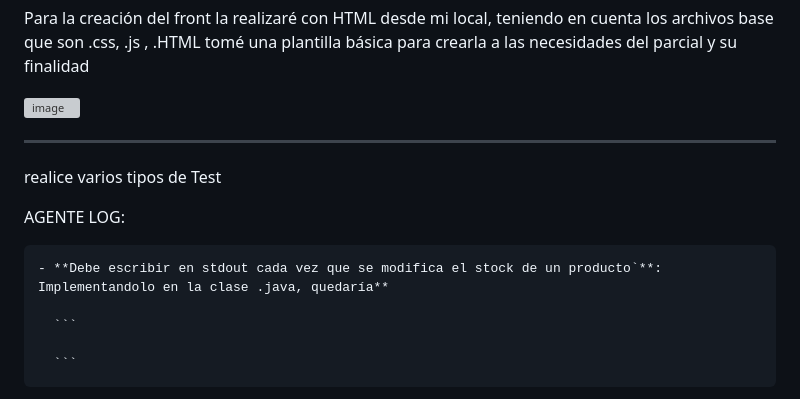
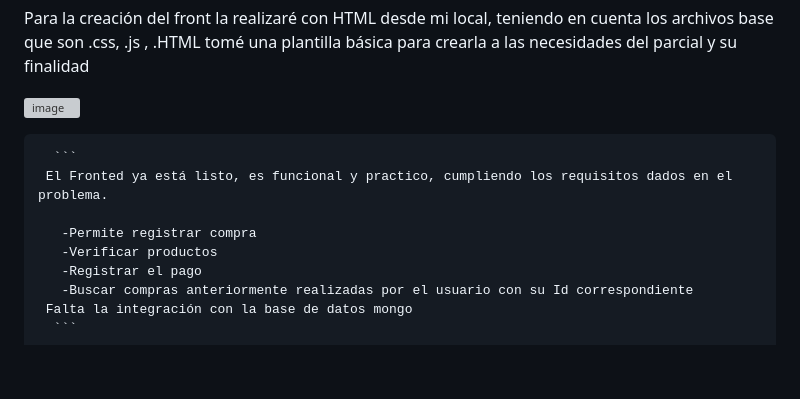
Before and after one commit to LauraGutierrezr/parcialFronted02, a Markdown page: README.md, the part around the change. Rendered like a GitHub page; blank space fills up the shorter version; grey boxes are pictures that could not be loaded.

````diff
--- a/README.md
+++ b/README.md
@@ -101,25 +101,14 @@ Para la creación del front la realizaré con HTML desde mi local, teniendo en c
 ![image](https://github.com/user-attachments/assets/9e08e7e3-8fdf-4836-a721-b26de769b553)
 
 
+      ```
+     El Fronted ya está listo, es funcional y practico, cumpliendo los requisitos dados en el problema.
 
-
-
-
-
-**  **
-
-   realice varios tipos de Test
-
-
-
-
-  AGENTE LOG:
-
-    - **Debe escribir en stdout cada vez que se modifica el stock de un producto`**:
-    Implementandolo en la clase .java, quedaría**
-
-      ```
-
+       -Permite registrar compra
+       -Verificar productos
+       -Registrar el pago
+       -Buscar compras anteriormente realizadas por el usuario con su Id correspondiente
+     Falta la integración con la base de datos mongo
       ```
 
 
````
